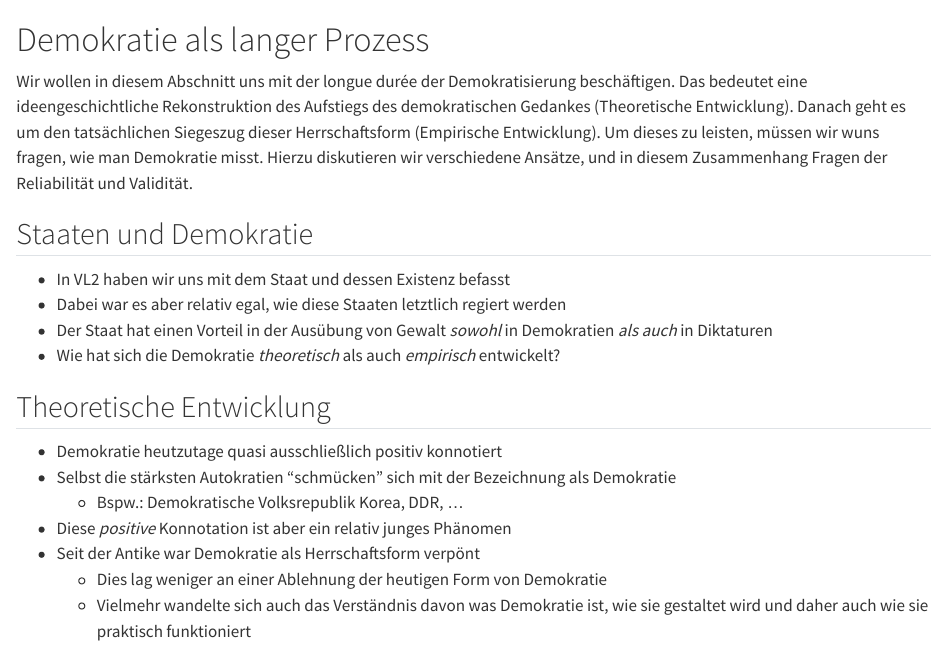
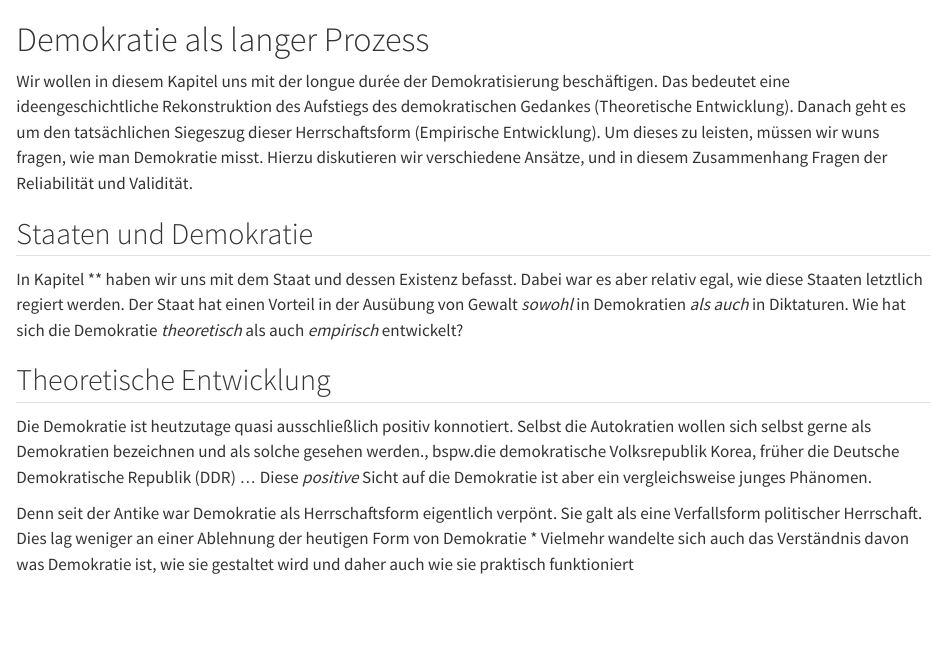
Before and after one commit to ArminSchaefer/Vergleichende-Politikwissenschaft, a Quarto document (Demokratisierung.qmd): the page in a window 1100 px wide, from its top. Rendered offline with R 4.5, knitr and Pandoc in place of Quarto, with nearby package versions; some code elsewhere in the file could not run offline.

Commit message:
weiter ...

```diff
--- a/Demokratisierung.qmd
+++ b/Demokratisierung.qmd
@@ -1,23 +1,18 @@
 # Demokratie als langer Prozess
 
-Wir wollen in diesem Abschnitt uns mit der longue durée der Demokratisierung beschäftigen. Das bedeutet eine ideengeschichtliche Rekonstruktion des Aufstiegs des demokratischen Gedankes (Theoretische Entwicklung). Danach geht es um den tatsächlichen Siegeszug dieser Herrschaftsform (Empirische Entwicklung). Um dieses zu leisten, müssen wir wuns fragen, wie man Demokratie misst. Hierzu diskutieren wir verschiedene Ansätze, und in diesem Zusammenhang Fragen der Reliabilität und Validität.
+Wir wollen in diesem Kapitel uns mit der longue durée der Demokratisierung beschäftigen. Das bedeutet eine ideengeschichtliche Rekonstruktion des Aufstiegs des demokratischen Gedankes (Theoretische Entwicklung). Danach geht es um den tatsächlichen Siegeszug dieser Herrschaftsform (Empirische Entwicklung). Um dieses zu leisten, müssen wir wuns fragen, wie man Demokratie misst. Hierzu diskutieren wir verschiedene Ansätze, und in diesem Zusammenhang Fragen der Reliabilität und Validität.
 
 
 ## Staaten und Demokratie
 
-* In VL2 haben wir uns mit dem Staat und dessen Existenz befasst
-* Dabei war es aber relativ egal, wie diese Staaten letztlich regiert werden
-* Der Staat hat einen Vorteil in der Ausübung von Gewalt *sowohl* in Demokratien *als auch* in Diktaturen
-* Wie hat sich die Demokratie *theoretisch* als auch *empirisch* entwickelt?
+In Kapitel ** haben wir uns mit dem Staat und dessen Existenz befasst.
+Dabei war es aber relativ egal, wie diese Staaten letztlich regiert werden. Der Staat hat einen Vorteil in der Ausübung von Gewalt *sowohl* in Demokratien *als auch* in Diktaturen. Wie hat sich die Demokratie *theoretisch* als auch *empirisch* entwickelt?
 
 ## Theoretische Entwicklung
 
-* Demokratie heutzutage quasi ausschließlich positiv konnotiert
-* Selbst die stärksten Autokratien "schmücken" sich mit der Bezeichnung als Demokratie
-  * Bspw.: Demokratische Volksrepublik Korea, DDR, ...
-* Diese *positive* Konnotation ist aber ein relativ junges Phänomen
-* Seit der Antike war Demokratie als Herrschaftsform verpönt
-  * Dies lag weniger an einer Ablehnung der heutigen Form von Demokratie
+Die Demokratie ist heutzutage quasi ausschließlich positiv konnotiert. Selbst die Autokratien wollen sich selbst gerne als Demokratien bezeichnen und als solche gesehen werden., bspw.die demokratische Volksrepublik Korea, früher die Deutsche Demokratische Republik (DDR) ... Diese *positive* Sicht auf die Demokratie ist aber ein vergleichsweise junges Phänomen.
+
+Denn seit der Antike war Demokratie als Herrschaftsform eigentlich verpönt. Sie galt als eine Verfallsform politischer Herrschaft. Dies lag weniger an einer Ablehnung der heutigen Form von Demokratie
   * Vielmehr wandelte sich auch das Verständnis davon was Demokratie ist, wie sie gestaltet wird und daher auch wie sie praktisch funktioniert
 
 ## Demokratie im antiken Griechenland
```
